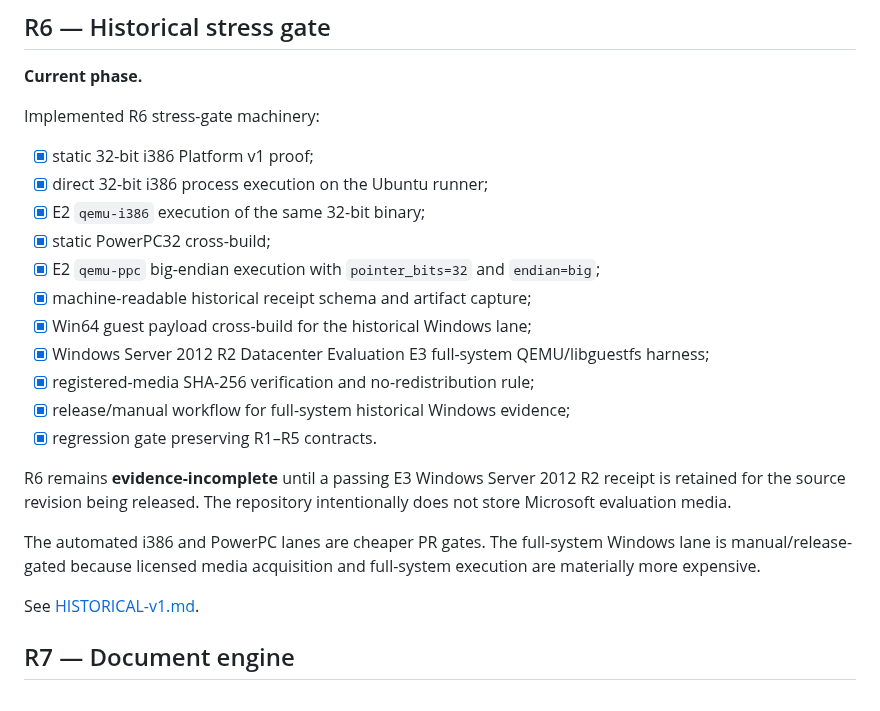
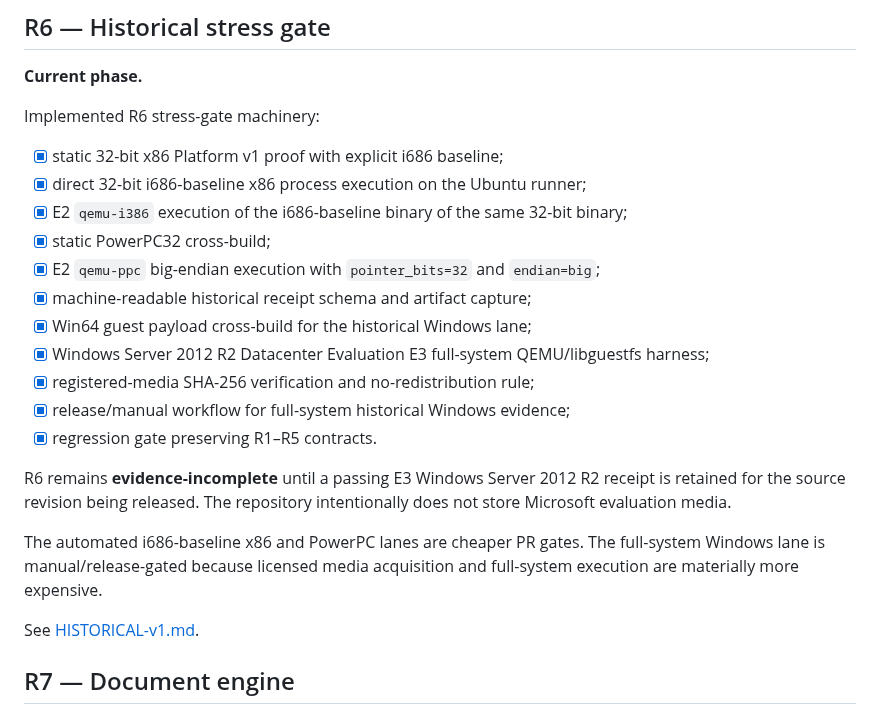
Before and after one commit to QSOLKCB/RIVET, a Markdown page: ROADMAP.md, the part around the change. Drawn GitHub-style.

Commit message:
R6: correct CPU baseline and E3 environment provenance

```diff
--- a/ROADMAP.md
+++ b/ROADMAP.md
@@ -148,9 +148,9 @@ See [PLATFORM-v1.md](PLATFORM-v1.md).
 
 Implemented R6 stress-gate machinery:
 
-- [x] static 32-bit i386 Platform v1 proof;
-- [x] direct 32-bit i386 process execution on the Ubuntu runner;
-- [x] E2 `qemu-i386` execution of the same 32-bit binary;
+- [x] static 32-bit x86 Platform v1 proof with explicit i686 baseline;
+- [x] direct 32-bit i686-baseline x86 process execution on the Ubuntu runner;
+- [x] E2 `qemu-i386` execution of the i686-baseline binary of the same 32-bit binary;
 - [x] static PowerPC32 cross-build;
 - [x] E2 `qemu-ppc` big-endian execution with `pointer_bits=32` and `endian=big`;
 - [x] machine-readable historical receipt schema and artifact capture;
@@ -162,7 +162,7 @@ Implemented R6 stress-gate machinery:
 
 R6 remains **evidence-incomplete** until a passing E3 Windows Server 2012 R2 receipt is retained for the source revision being released. The repository intentionally does not store Microsoft evaluation media.
 
-The automated i386 and PowerPC lanes are cheaper PR gates. The full-system Windows lane is manual/release-gated because licensed media acquisition and full-system execution are materially more expensive.
+The automated i686-baseline x86 and PowerPC lanes are cheaper PR gates. The full-system Windows lane is manual/release-gated because licensed media acquisition and full-system execution are materially more expensive.
 
 See [HISTORICAL-v1.md](HISTORICAL-v1.md).
 ## R7 — Document engine
```
